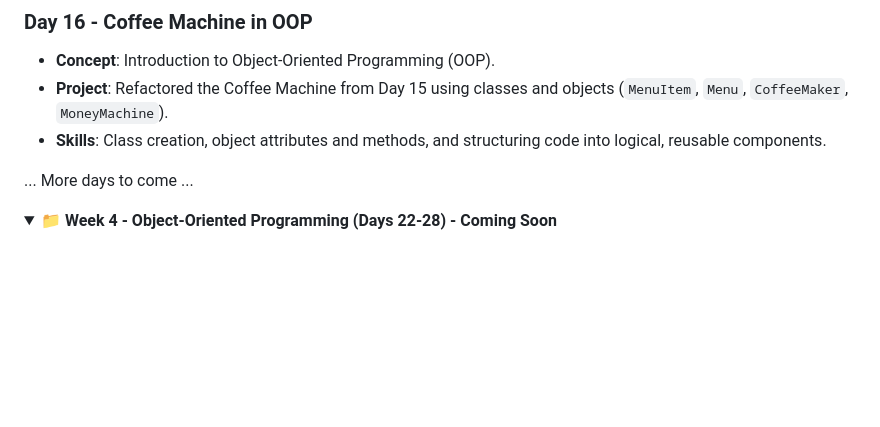
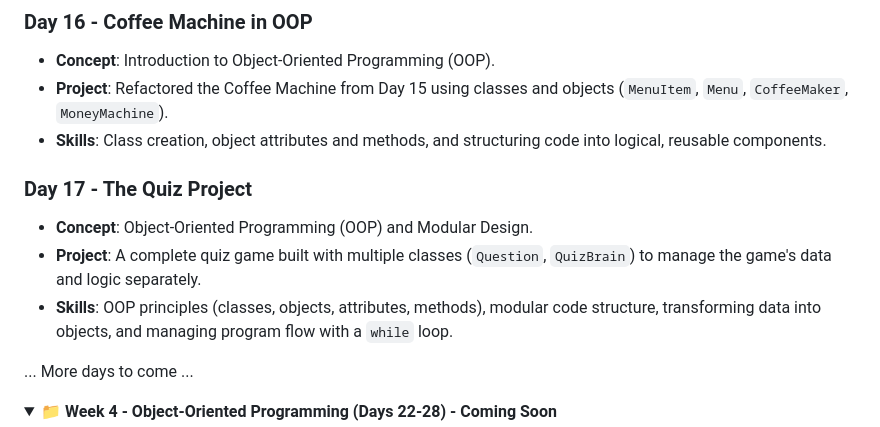
Before and after one commit to David-Kamau-Builds/100_Days_Of_Python, a Markdown page: README.md, the part around the change. Drawn GitHub-style; folded sections open; blank space fills up the shorter version.

Commit message:
Day_17 Added: The Quiz Project & Benefits of OOP

```diff
--- a/README.md
+++ b/README.md
@@ -137,6 +137,11 @@ A comprehensive 100-day Python programming challenge organized into 15 weekly br
 - **Project**: Refactored the Coffee Machine from Day 15 using classes and objects (`MenuItem`, `Menu`, `CoffeeMaker`, `MoneyMachine`).
 - **Skills**: Class creation, object attributes and methods, and structuring code into logical, reusable components.
 
+### Day 17 - The Quiz Project
+- **Concept**: Object-Oriented Programming (OOP) and Modular Design.
+- **Project**: A complete quiz game built with multiple classes (`Question`, `QuizBrain`) to manage the game's data and logic separately.
+- **Skills**: OOP principles (classes, objects, attributes, methods), modular code structure, transforming data into objects, and managing program flow with a `while` loop.
+
 ... More days to come ...
 
 </details>
```
